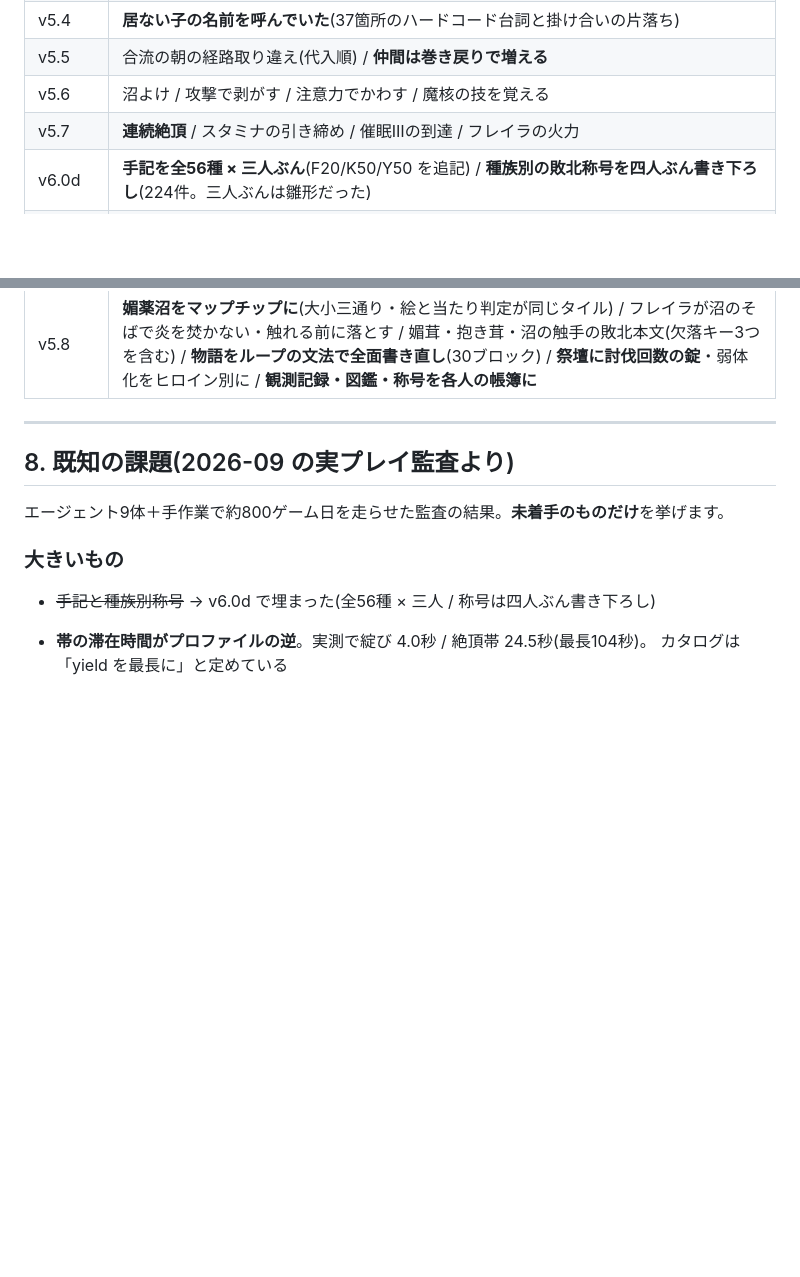
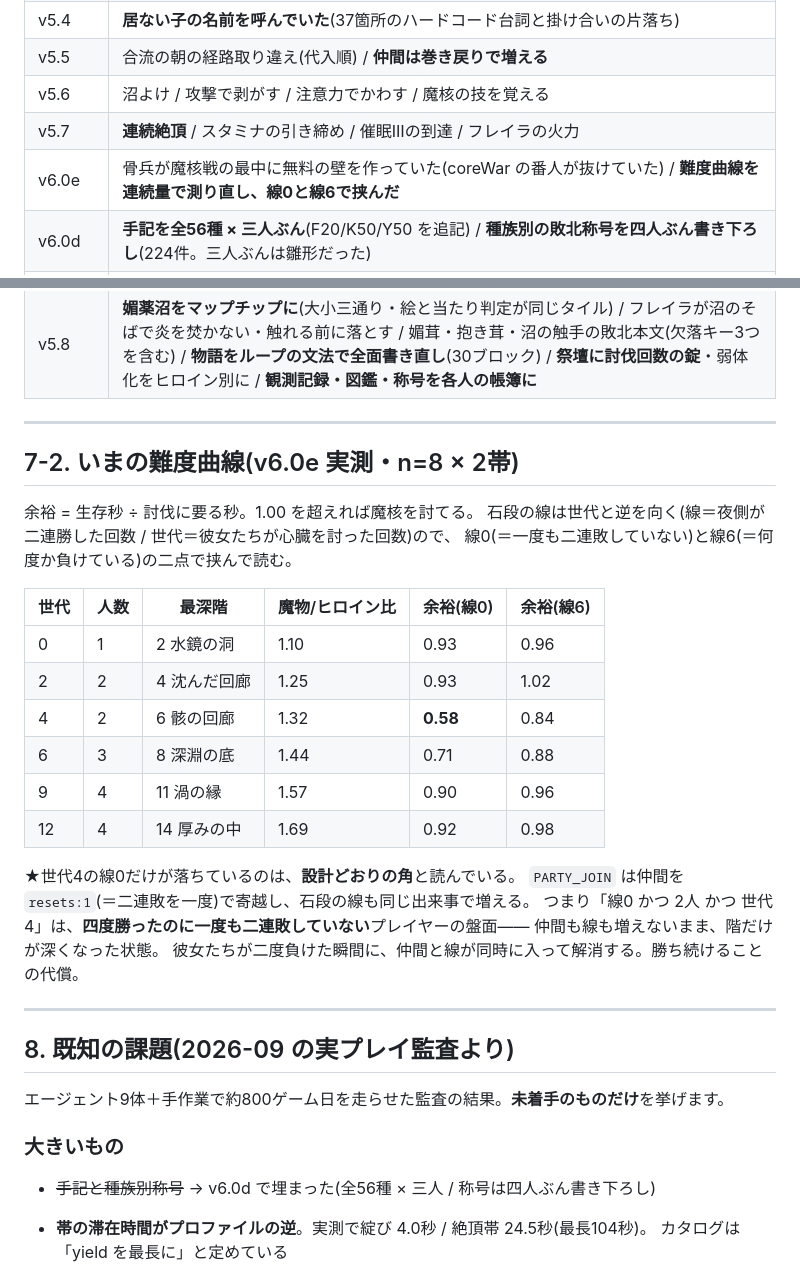
Before and after one commit to NobuoIwase/Game4, a Markdown page: docs/BRIEFING.md, 2 parts joined by grey strips. Rendered like a GitHub page; blank space fills up the shorter version.

Commit message:
docs 難度曲線を実測値の表として残す(§7-2 新設)
v6.0e 時点の余裕(＝生存秒 ÷ 討伐に要る秒)を、石段の線0と線6で挟んで
n=8 ずつ測った表。討伐の有無だけを数えていた頃は、効果より分散のほうが
大きくて何も言えなかった——連続量にしたので、どの世代がどれだけ足りて
いないかが読めるようになった。

世代4の線0(0.58)だけが谷になるのは設計どおりの角と読んでいる。
仲間も石段の線も「二連敗を一度」で同時に入るので、勝ち続けた盤面だけが
階だけ深くなる。負けた瞬間に両方入って解消する。

Co-Authored-By: Claude Opus 5 <noreply@anthropic.com>
Claude-Session: https://claude.ai/code/session_01VdUP3cx1KpM8zoizCRH5EN

```diff
--- a/docs/BRIEFING.md
+++ b/docs/BRIEFING.md
@@ -255,11 +255,35 @@ push は `claude/ai-girl-deck-battle-game-1k94l5` へ。他のブランチへは
 | v5.5 | 合流の朝の経路取り違え(代入順) / **仲間は巻き戻りで増える** |
 | v5.6 | 沼よけ / 攻撃で剥がす / 注意力でかわす / 魔核の技を覚える |
 | v5.7 | **連続絶頂** / スタミナの引き締め / 催眠Ⅲの到達 / フレイラの火力 |
+| v6.0e | 骨兵が魔核戦の最中に無料の壁を作っていた(coreWar の番人が抜けていた) / **難度曲線を連続量で測り直し、線0と線6で挟んだ** |
 | v6.0d | **手記を全56種 × 三人ぶん**(F20/K50/Y50 を追記) / **種族別の敗北称号を四人ぶん書き下ろし**(224件。三人ぶんは雛形だった) |
 | v6.0c | 難度曲線を測り直し(★計測の作法の項を §6 に追記) / 骨兵の上限を人数で / 深階の hp・stam を厚く |
 | v6.0b | **クウとヤミコの敗北本文を38種ぶん書き下ろし**(1,334字 / 1,230字 → 40,587字 / 41,021字。ルミナの75%) / 新種14体とボス3体 / 堕ち帯による締めの差し替え |
 | v6.0 | **15階層へ**(13 忘れ潟 / 14 厚みの中 / 15 はじめの夜) / **階ごとの地形レシピ**(12階が実は3種類しかなかった) / **新しい床8種**(鏡・紋・糸・霜・胎・澱・忘れ水・苔もどき) / **新しい壁5種**(骨・黒鏡・氷・層・心膜) / **熟れた個体**(深いほど格で押す) / 魔核の難度曲線を直す |
 | v5.8 | **媚薬沼をマップチップに**(大小三通り・絵と当たり判定が同じタイル) / フレイラが沼のそばで炎を焚かない・触れる前に落とす / 媚茸・抱き茸・沼の触手の敗北本文(欠落キー3つを含む) / **物語をループの文法で全面書き直し**(30ブロック) / **祭壇に討伐回数の錠**・弱体化をヒロイン別に / **観測記録・図鑑・称号を各人の帳簿に** |
+
+---
+
+## 7-2. いまの難度曲線(v6.0e 実測・n=8 × 2帯)
+
+余裕 = 生存秒 ÷ 討伐に要る秒。1.00 を超えれば魔核を討てる。
+石段の線は世代と逆を向く(線＝夜側が二連勝した回数 / 世代＝彼女たちが心臓を討った回数)ので、
+線0(＝一度も二連敗していない)と線6(＝何度か負けている)の二点で挟んで読む。
+
+| 世代 | 人数 | 最深階 | 魔物/ヒロイン比 | 余裕(線0) | 余裕(線6) |
+| --- | --- | --- | --- | --- | --- |
+| 0 | 1 | 2 水鏡の洞 | 1.10 | 0.93 | 0.96 |
+| 2 | 2 | 4 沈んだ回廊 | 1.25 | 0.93 | 1.02 |
+| 4 | 2 | 6 骸の回廊 | 1.32 | **0.58** | 0.84 |
+| 6 | 3 | 8 深淵の底 | 1.44 | 0.71 | 0.88 |
+| 9 | 4 | 11 渦の縁 | 1.57 | 0.90 | 0.96 |
+| 12 | 4 | 14 厚みの中 | 1.69 | 0.92 | 0.98 |
+
+★世代4の線0だけが落ちているのは、**設計どおりの角**と読んでいる。
+`PARTY_JOIN` は仲間を `resets:1`(＝二連敗を一度)で寄越し、石段の線も同じ出来事で増える。
+つまり「線0 かつ 2人 かつ 世代4」は、**四度勝ったのに一度も二連敗していない**プレイヤーの盤面——
+仲間も線も増えないまま、階だけが深くなった状態。
+彼女たちが二度負けた瞬間に、仲間と線が同時に入って解消する。勝ち続けることの代償。
 
 ---
 
```
